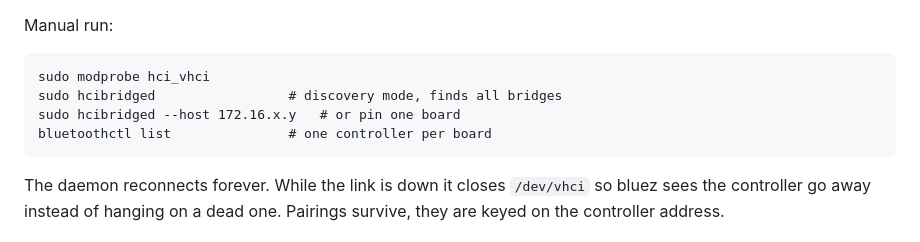
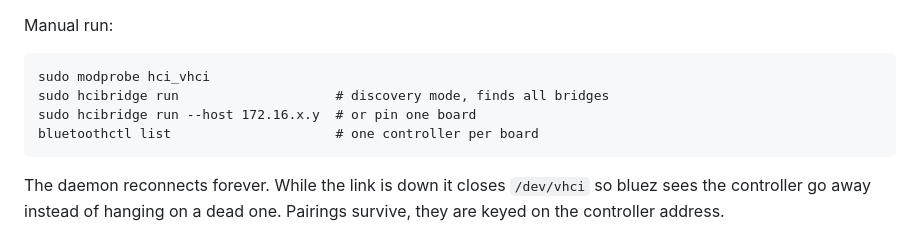
Before and after one commit to heppu/esp-hci-bridge, a Markdown page: README.md, the part around the change. Drawn GitHub-style.

Commit message:
Update manual run example to hcibridge run

````diff
--- a/README.md
+++ b/README.md
@@ -132,9 +132,9 @@ Manual run:
 
 ```
 sudo modprobe hci_vhci
-sudo hcibridged                 # discovery mode, finds all bridges
-sudo hcibridged --host 172.16.x.y   # or pin one board
-bluetoothctl list               # one controller per board
+sudo hcibridge run                    # discovery mode, finds all bridges
+sudo hcibridge run --host 172.16.x.y  # or pin one board
+bluetoothctl list                     # one controller per board
 ```
 
 The daemon reconnects forever. While the link is down it closes `/dev/vhci`
````
